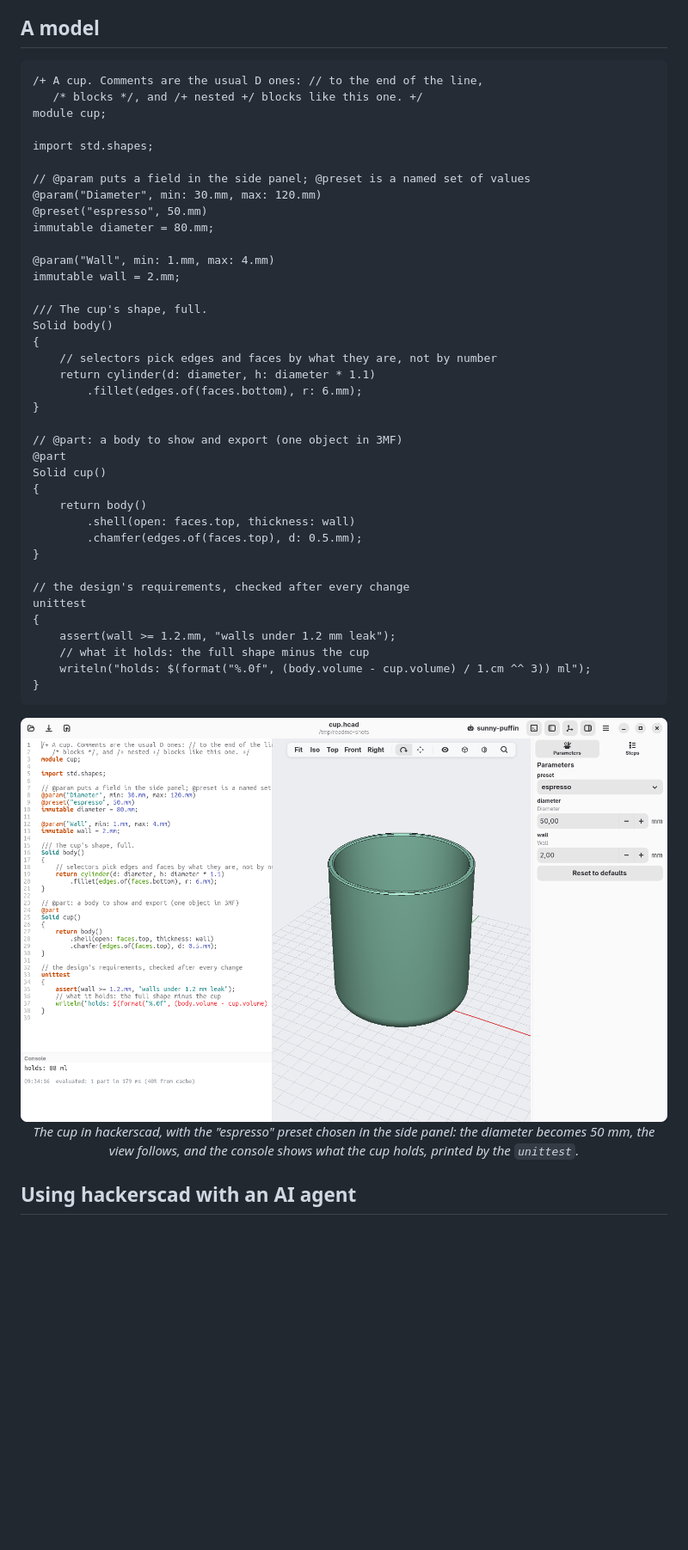
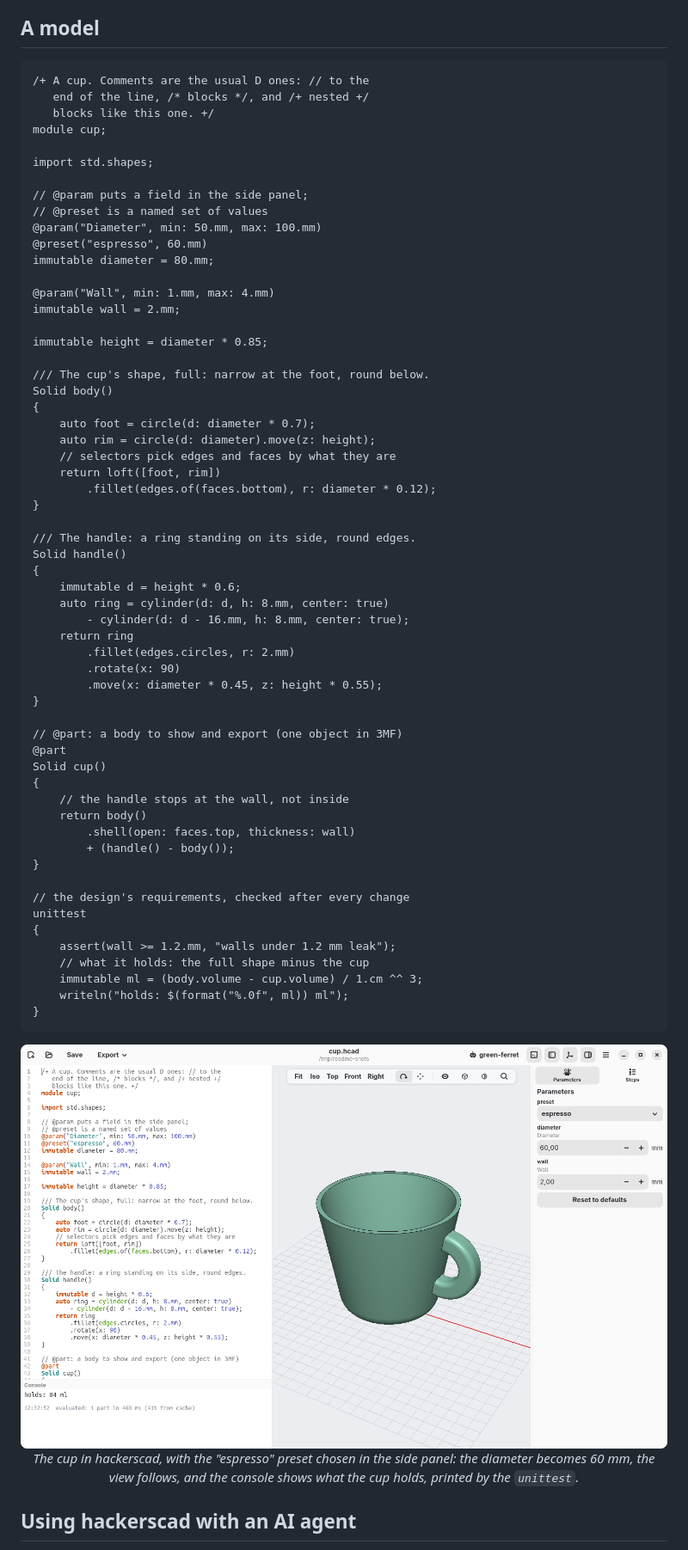
Before and after one commit to trikko/hackerscad, a Markdown page: README.md, the part around the change. Shown at 86% size. Drawn GitHub-style; pictures changed too: docs/cup.png; blank space fills up the shorter version.

Commit message:
Make the README's cup look like a cup: a tapered body, a round foot and a handle

````diff
--- a/README.md
+++ b/README.md
@@ -72,35 +72,54 @@ across it.
 ## A model
 
 ```d
-/+ A cup. Comments are the usual D ones: // to the end of the line,
-   /* blocks */, and /+ nested +/ blocks like this one. +/
+/+ A cup. Comments are the usual D ones: // to the
+   end of the line, /* blocks */, and /+ nested +/
+   blocks like this one. +/
 module cup;
 
 import std.shapes;
 
-// @param puts a field in the side panel; @preset is a named set of values
-@param("Diameter", min: 30.mm, max: 120.mm)
-@preset("espresso", 50.mm)
+// @param puts a field in the side panel;
+// @preset is a named set of values
+@param("Diameter", min: 50.mm, max: 100.mm)
+@preset("espresso", 60.mm)
 immutable diameter = 80.mm;
 
 @param("Wall", min: 1.mm, max: 4.mm)
 immutable wall = 2.mm;
 
-/// The cup's shape, full.
+immutable height = diameter * 0.85;
+
+/// The cup's shape, full: narrow at the foot, round below.
 Solid body()
 {
-    // selectors pick edges and faces by what they are, not by number
-    return cylinder(d: diameter, h: diameter * 1.1)
-        .fillet(edges.of(faces.bottom), r: 6.mm);
+    auto foot = circle(d: diameter * 0.7);
+    auto rim = circle(d: diameter).move(z: height);
+    // selectors pick edges and faces by what they are
+    return loft([foot, rim])
+        .fillet(edges.of(faces.bottom), r: diameter * 0.12);
+}
+
+/// The handle: a ring standing on its side, round edges.
+Solid handle()
+{
+    immutable d = height * 0.6;
+    auto ring = cylinder(d: d, h: 8.mm, center: true)
+        - cylinder(d: d - 16.mm, h: 8.mm, center: true);
+    return ring
+        .fillet(edges.circles, r: 2.mm)
+        .rotate(x: 90)
+        .move(x: diameter * 0.45, z: height * 0.55);
 }
 
 // @part: a body to show and export (one object in 3MF)
 @part
 Solid cup()
 {
+    // the handle stops at the wall, not inside
     return body()
         .shell(open: faces.top, thickness: wall)
-        .chamfer(edges.of(faces.top), d: 0.5.mm);
+        + (handle() - body());
 }
 
 // the design's requirements, checked after every change
@@ -108,13 +127,14 @@ unittest
 {
     assert(wall >= 1.2.mm, "walls under 1.2 mm leak");
     // what it holds: the full shape minus the cup
-    writeln("holds: $(format("%.0f", (body.volume - cup.volume) / 1.cm ^^ 3)) ml");
+    immutable ml = (body.volume - cup.volume) / 1.cm ^^ 3;
+    writeln("holds: $(format("%.0f", ml)) ml");
 }
 ```
 
 <p align="center"><img alt="The cup open in hackerscad, with the espresso preset" src="docs/cup.png" width="760"><br>
 <em>The cup in hackerscad, with the "espresso" preset chosen in the side panel: the
-diameter becomes 50 mm, the view follows, and the console shows what the cup holds,
+diameter becomes 60 mm, the view follows, and the console shows what the cup holds,
 printed by the <code>unittest</code>.</em></p>
 
 ## Using hackerscad with an AI agent
````
